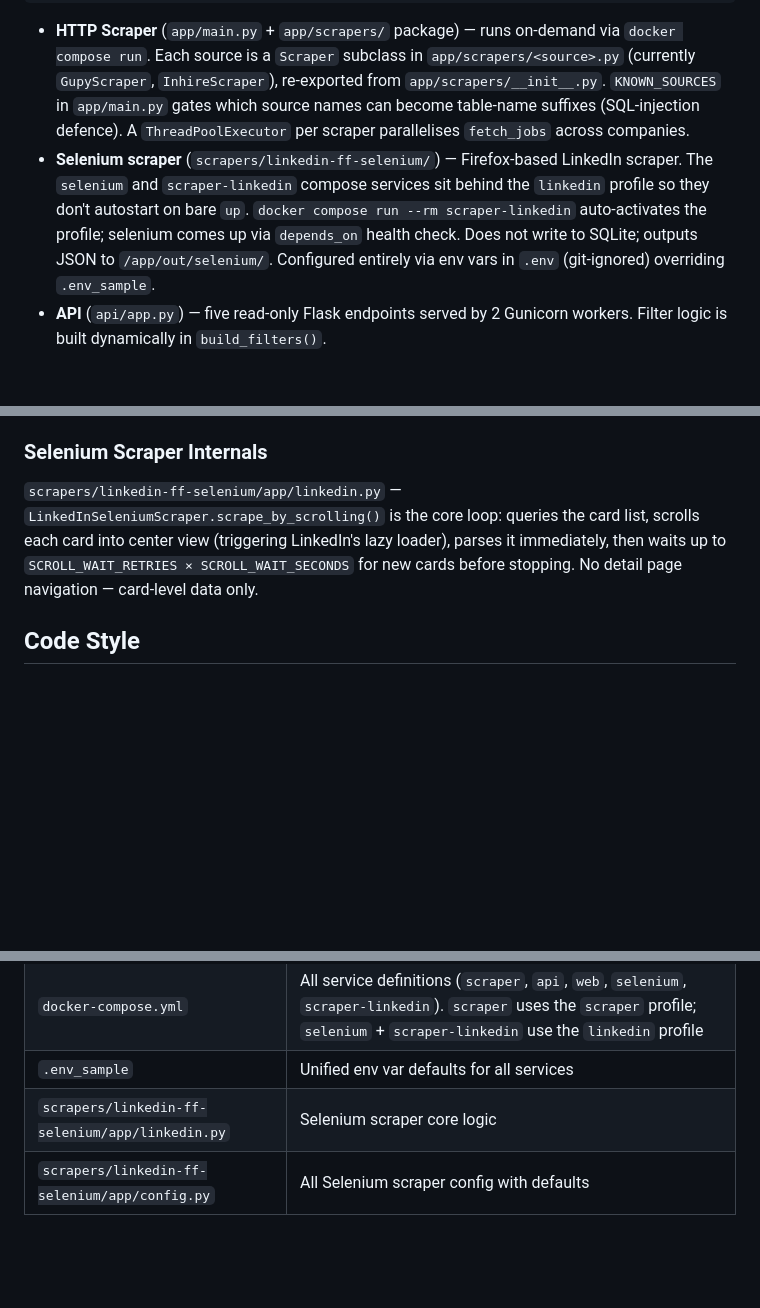
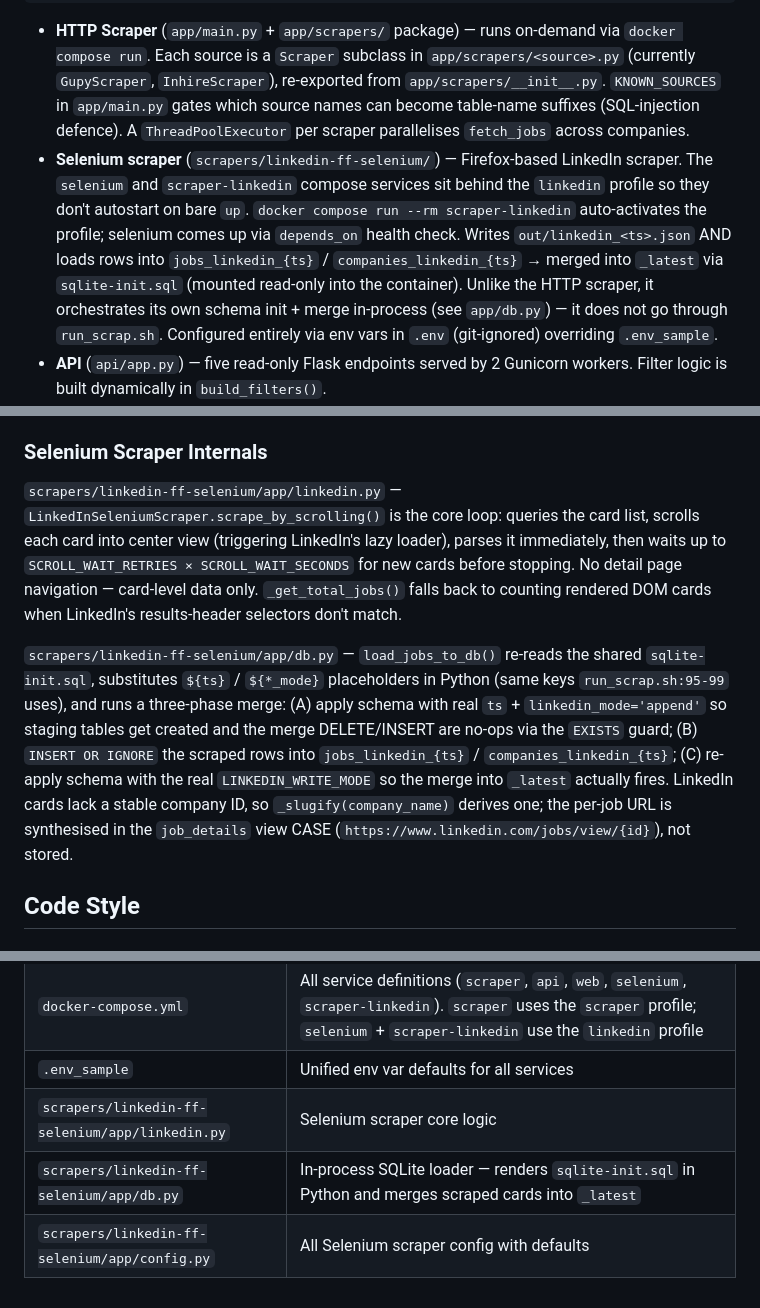
Before and after one commit to abnerrizzi/gupy, a Markdown page: CLAUDE.md, 3 parts joined by grey strips. Rendered like a GitHub page; blank space fills up the shorter version.

Commit message:
docs(claude-md): reflect linkedin selenium sqlite persistence

````diff
--- a/CLAUDE.md
+++ b/CLAUDE.md
@@ -68,7 +68,7 @@ Scraper (Python) ──▶ SQLite ◀── API (Flask/Gunicorn) ◀── Web (
 ```
 
 - **HTTP Scraper** (`app/main.py` + `app/scrapers/` package) — runs on-demand via `docker compose run`. Each source is a `Scraper` subclass in `app/scrapers/<source>.py` (currently `GupyScraper`, `InhireScraper`), re-exported from `app/scrapers/__init__.py`. `KNOWN_SOURCES` in `app/main.py` gates which source names can become table-name suffixes (SQL-injection defence). A `ThreadPoolExecutor` per scraper parallelises `fetch_jobs` across companies.
-- **Selenium scraper** (`scrapers/linkedin-ff-selenium/`) — Firefox-based LinkedIn scraper. The `selenium` and `scraper-linkedin` compose services sit behind the `linkedin` profile so they don't autostart on bare `up`. `docker compose run --rm scraper-linkedin` auto-activates the profile; selenium comes up via `depends_on` health check. Does not write to SQLite; outputs JSON to `/app/out/selenium/`. Configured entirely via env vars in `.env` (git-ignored) overriding `.env_sample`.
+- **Selenium scraper** (`scrapers/linkedin-ff-selenium/`) — Firefox-based LinkedIn scraper. The `selenium` and `scraper-linkedin` compose services sit behind the `linkedin` profile so they don't autostart on bare `up`. `docker compose run --rm scraper-linkedin` auto-activates the profile; selenium comes up via `depends_on` health check. Writes `out/linkedin_<ts>.json` AND loads rows into `jobs_linkedin_{ts}` / `companies_linkedin_{ts}` → merged into `_latest` via `sqlite-init.sql` (mounted read-only into the container). Unlike the HTTP scraper, it orchestrates its own schema init + merge in-process (see `app/db.py`) — it does not go through `run_scrap.sh`. Configured entirely via env vars in `.env` (git-ignored) overriding `.env_sample`.
 - **API** (`api/app.py`) — five read-only Flask endpoints served by 2 Gunicorn workers. Filter logic is built dynamically in `build_filters()`.
 - **Web** (`web/src/`) — React SPA, state in `App.js`. Nginx proxies `/api/*` to Flask, eliminating CORS. `entrypoint.sh` injects `API_URL` at container start.
 
@@ -94,7 +94,9 @@ Per-source tables with unioned views:
 
 ### Selenium Scraper Internals
 
-`scrapers/linkedin-ff-selenium/app/linkedin.py` — `LinkedInSeleniumScraper.scrape_by_scrolling()` is the core loop: queries the card list, scrolls each card into center view (triggering LinkedIn's lazy loader), parses it immediately, then waits up to `SCROLL_WAIT_RETRIES × SCROLL_WAIT_SECONDS` for new cards before stopping. No detail page navigation — card-level data only.
+`scrapers/linkedin-ff-selenium/app/linkedin.py` — `LinkedInSeleniumScraper.scrape_by_scrolling()` is the core loop: queries the card list, scrolls each card into center view (triggering LinkedIn's lazy loader), parses it immediately, then waits up to `SCROLL_WAIT_RETRIES × SCROLL_WAIT_SECONDS` for new cards before stopping. No detail page navigation — card-level data only. `_get_total_jobs()` falls back to counting rendered DOM cards when LinkedIn's results-header selectors don't match.
+
+`scrapers/linkedin-ff-selenium/app/db.py` — `load_jobs_to_db()` re-reads the shared `sqlite-init.sql`, substitutes `${ts}` / `${*_mode}` placeholders in Python (same keys `run_scrap.sh:95-99` uses), and runs a three-phase merge: (A) apply schema with real `ts` + `linkedin_mode='append'` so staging tables get created and the merge DELETE/INSERT are no-ops via the `EXISTS` guard; (B) `INSERT OR IGNORE` the scraped rows into `jobs_linkedin_{ts}` / `companies_linkedin_{ts}`; (C) re-apply schema with the real `LINKEDIN_WRITE_MODE` so the merge into `_latest` actually fires. LinkedIn cards lack a stable company ID, so `_slugify(company_name)` derives one; the per-job URL is synthesised in the `job_details` view CASE (`https://www.linkedin.com/jobs/view/{id}`), not stored.
 
 ## Code Style
 
@@ -126,4 +128,5 @@ Per-source tables with unioned views:
 | `docker-compose.yml` | All service definitions (`scraper`, `api`, `web`, `selenium`, `scraper-linkedin`). `scraper` uses the `scraper` profile; `selenium` + `scraper-linkedin` use the `linkedin` profile |
 | `.env_sample` | Unified env var defaults for all services |
 | `scrapers/linkedin-ff-selenium/app/linkedin.py` | Selenium scraper core logic |
+| `scrapers/linkedin-ff-selenium/app/db.py` | In-process SQLite loader — renders `sqlite-init.sql` in Python and merges scraped cards into `_latest` |
 | `scrapers/linkedin-ff-selenium/app/config.py` | All Selenium scraper config with defaults |
````
